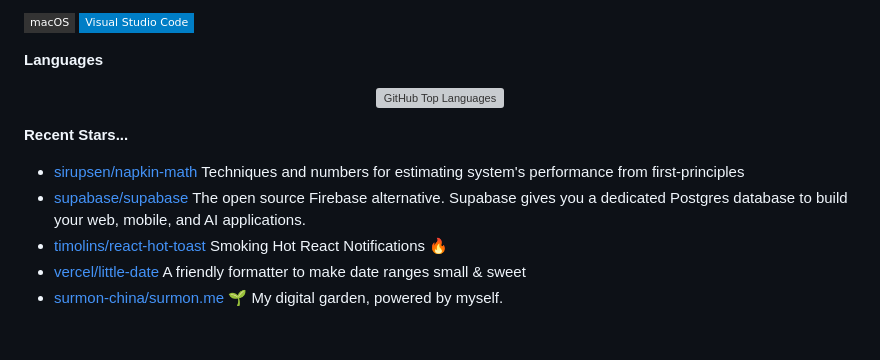
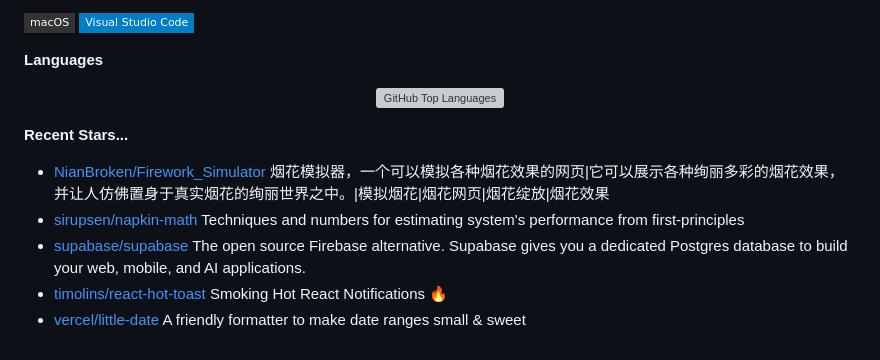
Before and after one commit to codermango/codermango, a Markdown page: README.md, the part around the change. Drawn GitHub-style; badges without logos; grey boxes are pictures that could not be loaded.

Commit message:
Automated publish: Thu Dec 19 00:14:12 UTC 2024 e5402bc24a95da0d077032b1b91cbba55fa54e7b

```diff
--- a/README.md
+++ b/README.md
@@ -67,8 +67,8 @@ Here are the technologies I have used and am currently using:
 
 **Recent Stars...**
 
+- [NianBroken/Firework_Simulator](https://github.com/NianBroken/Firework_Simulator) 烟花模拟器，一个可以模拟各种烟花效果的网页|它可以展示各种绚丽多彩的烟花效果，并让人仿佛置身于真实烟花的绚丽世界之中。|模拟烟花|烟花网页|烟花绽放|烟花效果
 - [sirupsen/napkin-math](https://github.com/sirupsen/napkin-math) Techniques and numbers for estimating system's performance from first-principles
 - [supabase/supabase](https://github.com/supabase/supabase) The open source Firebase alternative. Supabase gives you a dedicated Postgres database to build your web, mobile, and AI applications.
 - [timolins/react-hot-toast](https://github.com/timolins/react-hot-toast) Smoking Hot React Notifications 🔥
 - [vercel/little-date](https://github.com/vercel/little-date) A friendly formatter to make date ranges small & sweet
-- [surmon-china/surmon.me](https://github.com/surmon-china/surmon.me) 🌱 My digital garden, powered by myself.
```
